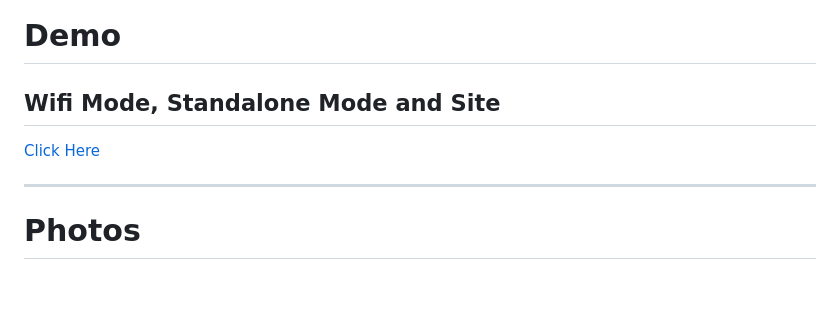
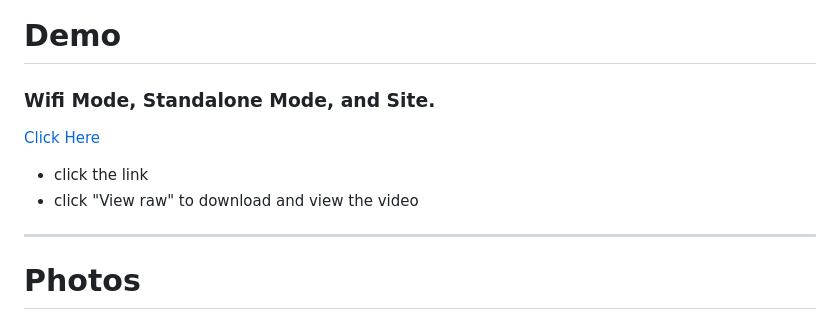
Before and after one commit to zhal8403/Piano, a Markdown page: README.md, the part around the change. GitHub-like rendering; blank space fills up the shorter version.

Commit message:
Fix section header and punctuation in README
Corrected formatting and punctuation in the README.

```diff
--- a/README.md
+++ b/README.md
@@ -15,9 +15,11 @@
 
 # Demo
 
-## Wifi Mode, Standalone Mode and Site
+### Wifi Mode, Standalone Mode, and Site.
 
 [Click Here](https://github.com/zhal8403/Piano/blob/main/Demo.mp4)
+- click the link
+- click "View raw" to download and view the video
 
 ---
 
```
